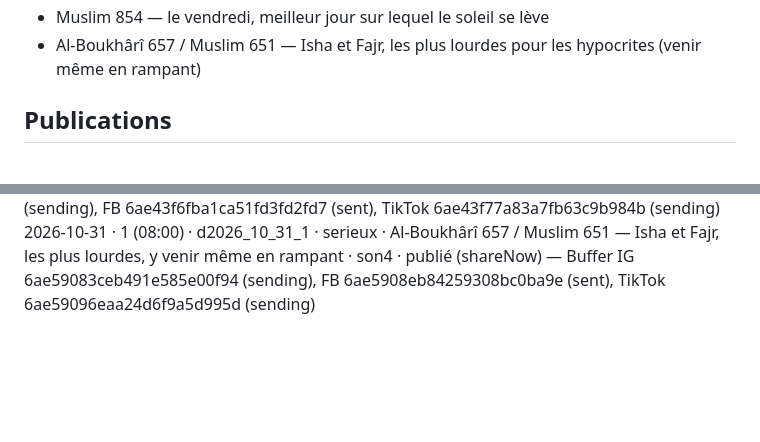
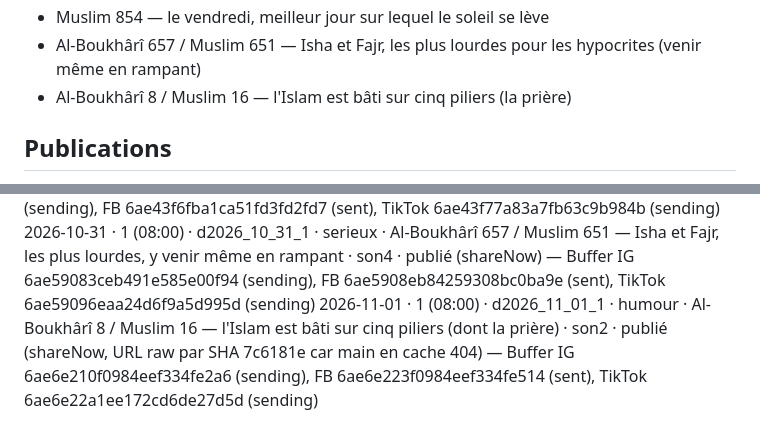
Before and after one commit to 6s65r95w6r-hue/salwaa-auto, a Markdown page: historique.md, 2 parts joined by grey strips. Rendered like a GitHub page; blank space fills up the shorter version.

Commit message:
Historique: d2026_11_01_1
Co-Authored-By: Claude Sonnet 5.5 <noreply@anthropic.com>
Claude-Session: https://claude.ai/code/session_01SB7W2xFKpKMqeGNFCxfDLq

```diff
--- a/historique.md
+++ b/historique.md
@@ -29,6 +29,7 @@ Format : date · créneau · id · type · hadith (source) · son · statut
 - Muslim 482 — le serviteur est au plus proche d'Allah en prosternation
 - Muslim 854 — le vendredi, meilleur jour sur lequel le soleil se lève
 - Al-Boukhârî 657 / Muslim 651 — Isha et Fajr, les plus lourdes pour les hypocrites (venir même en rampant)
+- Al-Boukhârî 8 / Muslim 16 — l'Islam est bâti sur cinq piliers (la prière)
 
 ## Publications
 2026-10-24 · test (brouillons Buffer, non publié) · d2026_10_24_t · theme · Al-Boukhârî 1 / Muslim 1907 — les actes ne valent que par les intentions · son2 · validé par Karim
@@ -46,3 +47,4 @@ Format : date · créneau · id · type · hadith (source) · son · statut
 2026-10-28 · 2 (12:30) · d2026_10_28_2 · humour · Muslim 482 — au plus proche d'Allah en prosternation · son2 · publié (shareNow, URL raw par SHA 9aeb587 car main en cache 404) — Buffer IG 6ae1dbf7d47ee8ef2fb34e57 (sending), FB 6ae1dc02768df719ceb97be7 (sent), TikTok 6ae1dc0b63bb1a485a29c205 (sending)
 2026-10-30 · 1 (08:00) · d2026_10_30_1 · theme · Muslim 854 — le vendredi, meilleur jour sur lequel le soleil se lève (Jumu'a / Al-Kahf) · son3 · publié (shareNow) — Buffer IG 6ae43f65a83a7fb63c9b9612 (sending), FB 6ae43f6fba1ca51fd3fd2fd7 (sent), TikTok 6ae43f77a83a7fb63c9b984b (sending)
 2026-10-31 · 1 (08:00) · d2026_10_31_1 · serieux · Al-Boukhârî 657 / Muslim 651 — Isha et Fajr, les plus lourdes, y venir même en rampant · son4 · publié (shareNow) — Buffer IG 6ae59083ceb491e585e00f94 (sending), FB 6ae5908eb84259308bc0ba9e (sent), TikTok 6ae59096eaa24d6f9a5d995d (sending)
+2026-11-01 · 1 (08:00) · d2026_11_01_1 · humour · Al-Boukhârî 8 / Muslim 16 — l'Islam est bâti sur cinq piliers (dont la prière) · son2 · publié (shareNow, URL raw par SHA 7c6181e car main en cache 404) — Buffer IG 6ae6e210f0984eef334fe2a6 (sending), FB 6ae6e223f0984eef334fe514 (sent), TikTok 6ae6e22a1ee172cd6de27d5d (sending)
```
